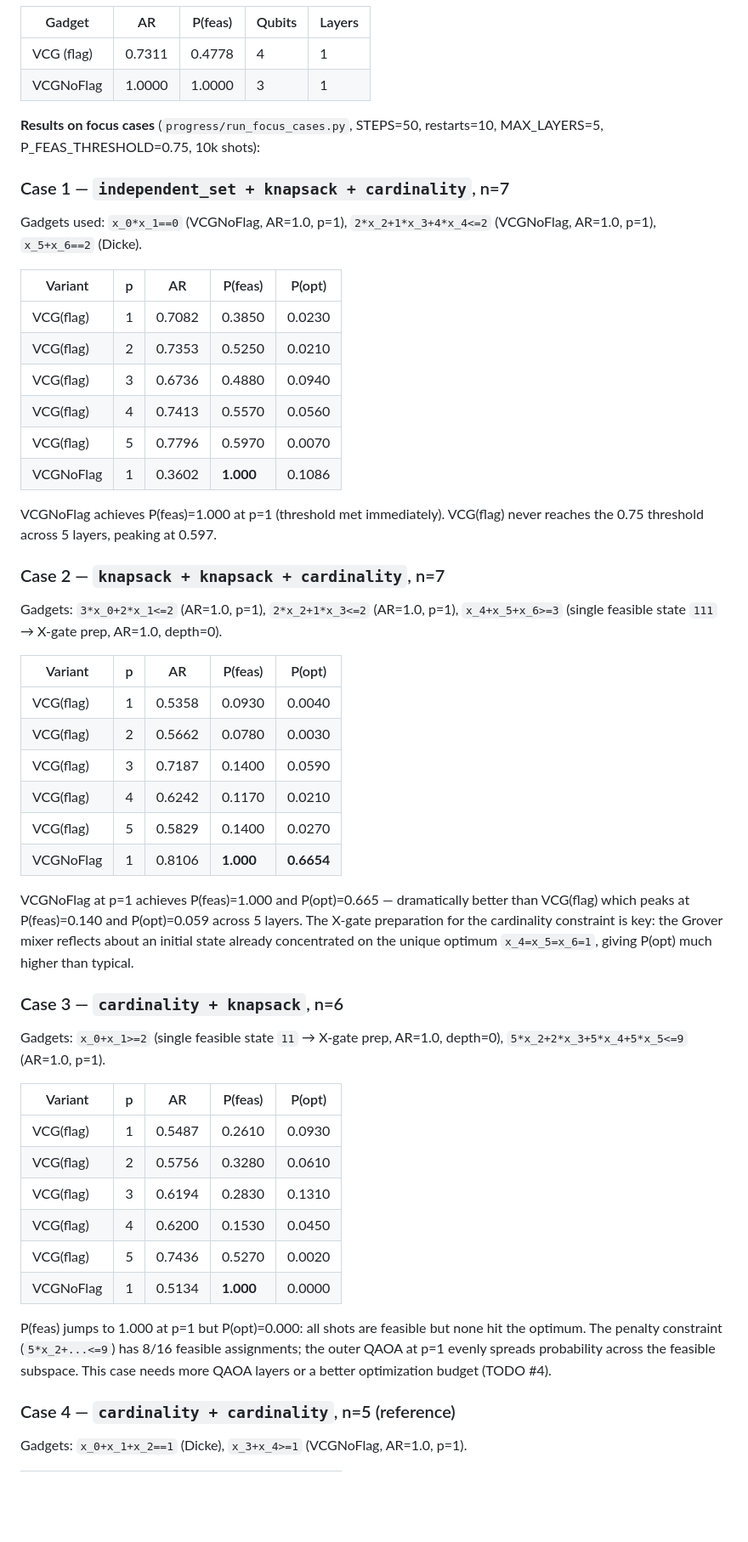
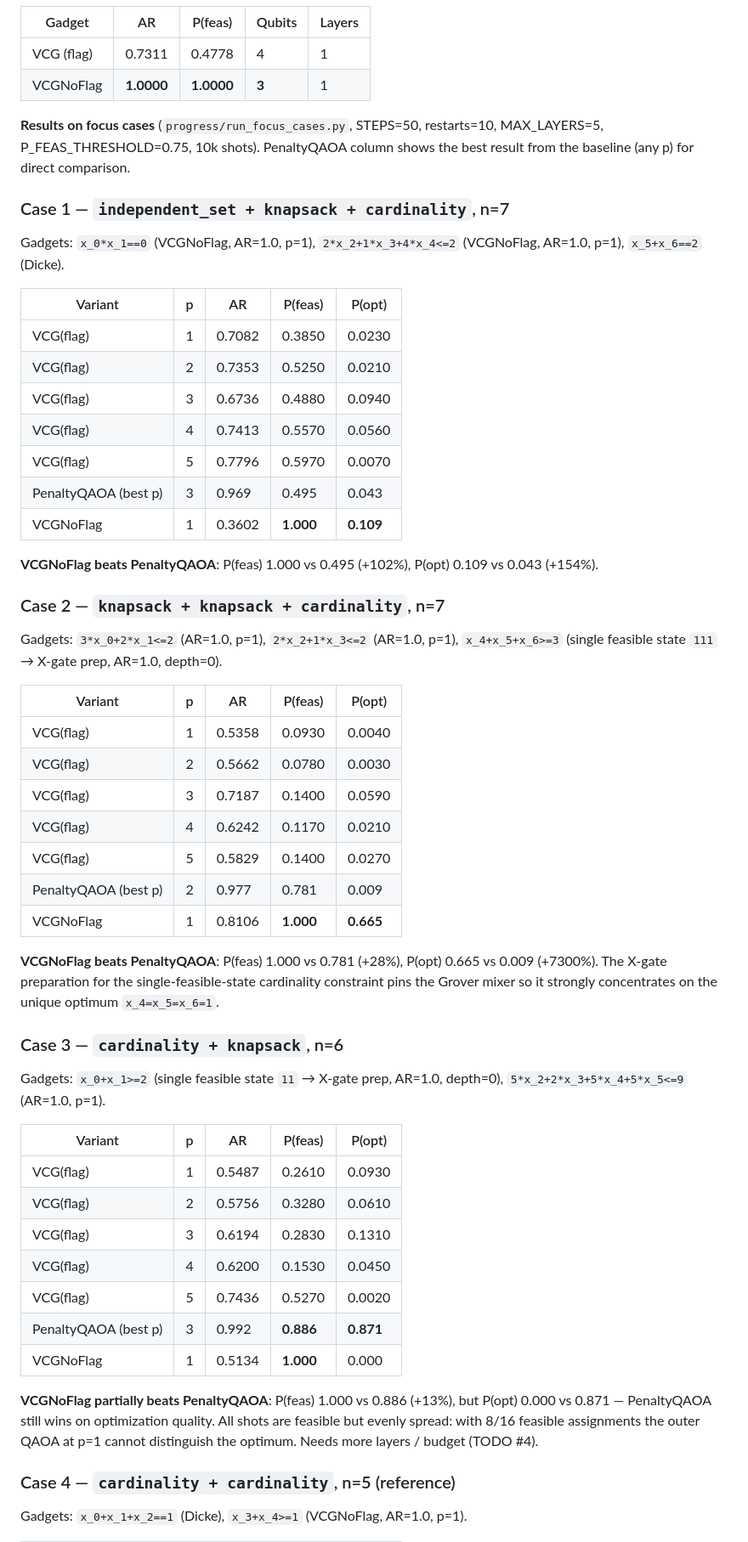
Before and after one commit to Vilcius/constraint_gadgets, a Markdown page: progress/results_tracking.md, the part around one of its changes. Shown at 85% size. Rendered like a GitHub page; blank space fills up the shorter version.

```diff
--- a/progress/results_tracking.md
+++ b/progress/results_tracking.md
@@ -127,66 +129,67 @@ Key implementation details:
 | Gadget     | AR     | P(feas) | Qubits | Layers |
 |------------|--------|---------|--------|--------|
 | VCG (flag) | 0.7311 | 0.4778  | 4      | 1      |
-| VCGNoFlag  | 1.0000 | 1.0000  | 3      | 1      |
+| VCGNoFlag  | **1.0000** | **1.0000** | **3** | 1 |
 
 **Results on focus cases** (`progress/run_focus_cases.py`, STEPS=50, restarts=10,
-MAX_LAYERS=5, P_FEAS_THRESHOLD=0.75, 10k shots):
+MAX_LAYERS=5, P_FEAS_THRESHOLD=0.75, 10k shots).  PenaltyQAOA column shows the
+best result from the baseline (any p) for direct comparison.
 
 ### Case 1 — `independent_set + knapsack + cardinality`, n=7
 
-Gadgets used: `x_0*x_1==0` (VCGNoFlag, AR=1.0, p=1), `2*x_2+1*x_3+4*x_4<=2`
+Gadgets: `x_0*x_1==0` (VCGNoFlag, AR=1.0, p=1), `2*x_2+1*x_3+4*x_4<=2`
 (VCGNoFlag, AR=1.0, p=1), `x_5+x_6==2` (Dicke).
 
-| Variant    | p | AR     | P(feas) | P(opt) |
-|------------|---|--------|---------|--------|
-| VCG(flag)  | 1 | 0.7082 | 0.3850  | 0.0230 |
-| VCG(flag)  | 2 | 0.7353 | 0.5250  | 0.0210 |
-| VCG(flag)  | 3 | 0.6736 | 0.4880  | 0.0940 |
-| VCG(flag)  | 4 | 0.7413 | 0.5570  | 0.0560 |
-| VCG(flag)  | 5 | 0.7796 | 0.5970  | 0.0070 |
-| VCGNoFlag  | 1 | 0.3602 | **1.000** | 0.1086 |
+| Variant              | p    | AR     | P(feas)   | P(opt)    |
+|----------------------|------|--------|-----------|-----------|
+| VCG(flag)            | 1    | 0.7082 | 0.3850    | 0.0230    |
+| VCG(flag)            | 2    | 0.7353 | 0.5250    | 0.0210    |
+| VCG(flag)            | 3    | 0.6736 | 0.4880    | 0.0940    |
+| VCG(flag)            | 4    | 0.7413 | 0.5570    | 0.0560    |
+| VCG(flag)            | 5    | 0.7796 | 0.5970    | 0.0070    |
+| PenaltyQAOA (best p) | 3    | 0.969  | 0.495     | 0.043     |
+| VCGNoFlag            | 1    | 0.3602 | **1.000** | **0.109** |
 
-VCGNoFlag achieves P(feas)=1.000 at p=1 (threshold met immediately).  VCG(flag)
-never reaches the 0.75 threshold across 5 layers, peaking at 0.597.
+**VCGNoFlag beats PenaltyQAOA**: P(feas) 1.000 vs 0.495 (+102%), P(opt) 0.109 vs 0.043 (+154%).
 
 ### Case 2 — `knapsack + knapsack + cardinality`, n=7
 
 Gadgets: `3*x_0+2*x_1<=2` (AR=1.0, p=1), `2*x_2+1*x_3<=2` (AR=1.0, p=1),
 `x_4+x_5+x_6>=3` (single feasible state `111` → X-gate prep, AR=1.0, depth=0).
 
-| Variant    | p | AR     | P(feas) | P(opt) |
-|------------|---|--------|---------|--------|
-| VCG(flag)  | 1 | 0.5358 | 0.0930  | 0.0040 |
-| VCG(flag)  | 2 | 0.5662 | 0.0780  | 0.0030 |
-| VCG(flag)  | 3 | 0.7187 | 0.1400  | 0.0590 |
-| VCG(flag)  | 4 | 0.6242 | 0.1170  | 0.0210 |
-| VCG(flag)  | 5 | 0.5829 | 0.1400  | 0.0270 |
-| VCGNoFlag  | 1 | 0.8106 | **1.000** | **0.6654** |
+| Variant              | p    | AR     | P(feas)   | P(opt)    |
+|----------------------|------|--------|-----------|-----------|
+| VCG(flag)            | 1    | 0.5358 | 0.0930    | 0.0040    |
+| VCG(flag)            | 2    | 0.5662 | 0.0780    | 0.0030    |
+| VCG(flag)            | 3    | 0.7187 | 0.1400    | 0.0590    |
+| VCG(flag)            | 4    | 0.6242 | 0.1170    | 0.0210    |
+| VCG(flag)            | 5    | 0.5829 | 0.1400    | 0.0270    |
+| PenaltyQAOA (best p) | 2    | 0.977  | 0.781     | 0.009     |
+| VCGNoFlag            | 1    | 0.8106 | **1.000** | **0.665** |
 
-VCGNoFlag at p=1 achieves P(feas)=1.000 and P(opt)=0.665 — dramatically better
-than VCG(flag) which peaks at P(feas)=0.140 and P(opt)=0.059 across 5 layers.
-The X-gate preparation for the cardinality constraint is key: the Grover mixer
-reflects about an initial state already concentrated on the unique optimum
-`x_4=x_5=x_6=1`, giving P(opt) much higher than typical.
+**VCGNoFlag beats PenaltyQAOA**: P(feas) 1.000 vs 0.781 (+28%), P(opt) 0.665 vs 0.009 (+7300%).
+The X-gate preparation for the single-feasible-state cardinality constraint
+pins the Grover mixer so it strongly concentrates on the unique optimum `x_4=x_5=x_6=1`.
 
 ### Case 3 — `cardinality + knapsack`, n=6
 
 Gadgets: `x_0+x_1>=2` (single feasible state `11` → X-gate prep, AR=1.0,
 depth=0), `5*x_2+2*x_3+5*x_4+5*x_5<=9` (AR=1.0, p=1).
 
-| Variant    | p | AR     | P(feas) | P(opt) |
-|------------|---|--------|---------|--------|
-| VCG(flag)  | 1 | 0.5487 | 0.2610  | 0.0930 |
-| VCG(flag)  | 2 | 0.5756 | 0.3280  | 0.0610 |
-| VCG(flag)  | 3 | 0.6194 | 0.2830  | 0.1310 |
-| VCG(flag)  | 4 | 0.6200 | 0.1530  | 0.0450 |
-| VCG(flag)  | 5 | 0.7436 | 0.5270  | 0.0020 |
-| VCGNoFlag  | 1 | 0.5134 | **1.000** | 0.0000 |
+| Variant              | p    | AR     | P(feas)   | P(opt)    |
+|----------------------|------|--------|-----------|-----------|
+| VCG(flag)            | 1    | 0.5487 | 0.2610    | 0.0930    |
+| VCG(flag)            | 2    | 0.5756 | 0.3280    | 0.0610    |
+| VCG(flag)            | 3    | 0.6194 | 0.2830    | 0.1310    |
+| VCG(flag)            | 4    | 0.6200 | 0.1530    | 0.0450    |
+| VCG(flag)            | 5    | 0.7436 | 0.5270    | 0.0020    |
+| PenaltyQAOA (best p) | 3    | 0.992  | **0.886** | **0.871** |
+| VCGNoFlag            | 1    | 0.5134 | **1.000** | 0.000     |
 
-P(feas) jumps to 1.000 at p=1 but P(opt)=0.000: all shots are feasible but none
-hit the optimum.  The penalty constraint (`5*x_2+...<=9`) has 8/16 feasible
-assignments; the outer QAOA at p=1 evenly spreads probability across the feasible
-subspace.  This case needs more QAOA layers or a better optimization budget
+**VCGNoFlag partially beats PenaltyQAOA**: P(feas) 1.000 vs 0.886 (+13%), but
+P(opt) 0.000 vs 0.871 — PenaltyQAOA still wins on optimization quality.
+All shots are feasible but evenly spread: with 8/16 feasible assignments the
+outer QAOA at p=1 cannot distinguish the optimum.  Needs more layers / budget
 (TODO #4).
 
 ### Case 4 — `cardinality + cardinality`, n=5  (reference)
```
Also changed, not shown: other parts of progress/results_tracking.md (+63 -58 lines).
